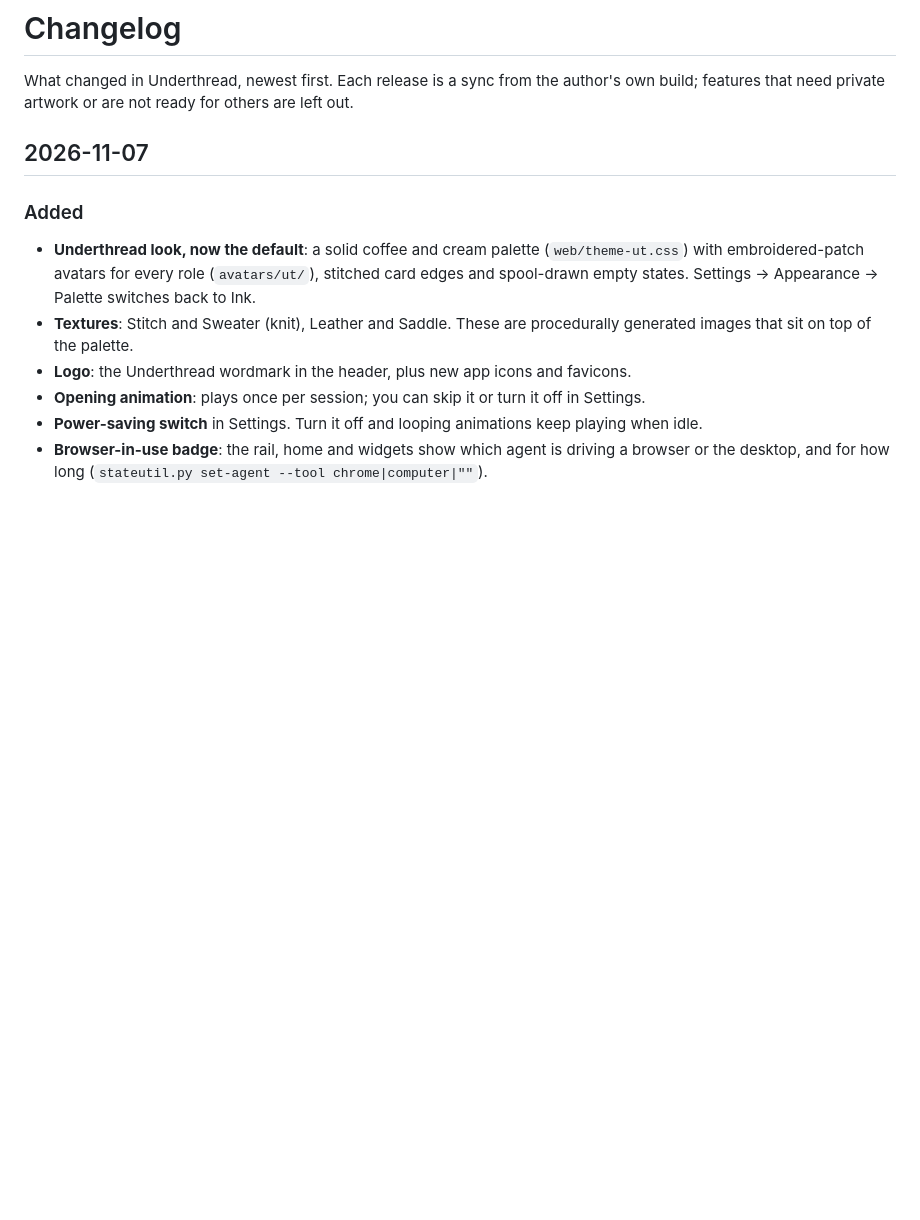
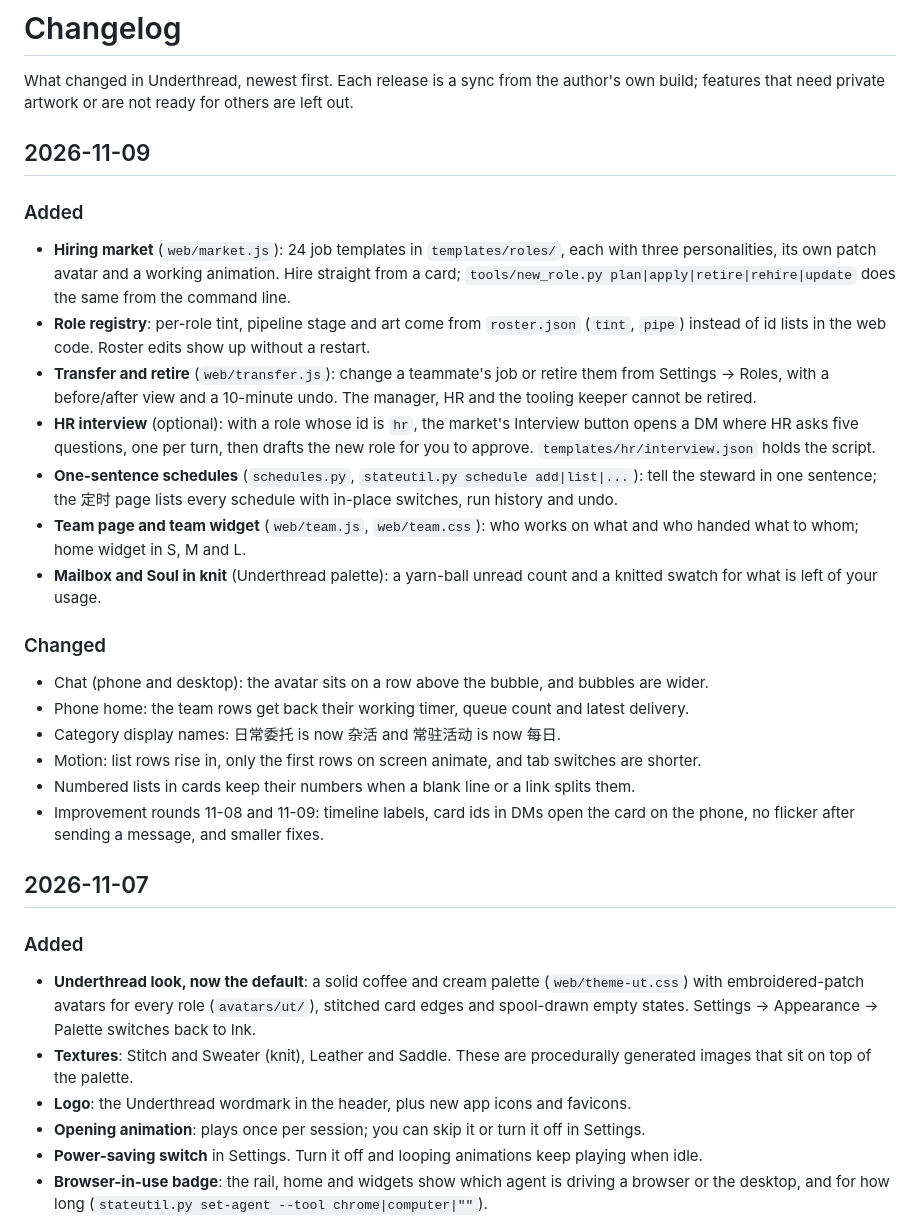
Before and after one commit to dxu2/underthread, a Markdown page: CHANGELOG.md, the part around the change. Drawn GitHub-style; blank space fills up the shorter version.

```diff
--- a/CHANGELOG.md
+++ b/CHANGELOG.md
@@ -1,6 +1,25 @@
 # Changelog
 
 What changed in Underthread, newest first. Each release is a sync from the author's own build; features that need private artwork or are not ready for others are left out.
+
+## 2026-11-09
+
+### Added
+- **Hiring market** (`web/market.js`): 24 job templates in `templates/roles/`, each with three personalities, its own patch avatar and a working animation. Hire straight from a card; `tools/new_role.py plan|apply|retire|rehire|update` does the same from the command line.
+- **Role registry**: per-role tint, pipeline stage and art come from `roster.json` (`tint`, `pipe`) instead of id lists in the web code. Roster edits show up without a restart.
+- **Transfer and retire** (`web/transfer.js`): change a teammate's job or retire them from Settings → Roles, with a before/after view and a 10-minute undo. The manager, HR and the tooling keeper cannot be retired.
+- **HR interview** (optional): with a role whose id is `hr`, the market's Interview button opens a DM where HR asks five questions, one per turn, then drafts the new role for you to approve. `templates/hr/interview.json` holds the script.
+- **One-sentence schedules** (`schedules.py`, `stateutil.py schedule add|list|...`): tell the steward in one sentence; the 定时 page lists every schedule with in-place switches, run history and undo.
+- **Team page and team widget** (`web/team.js`, `web/team.css`): who works on what and who handed what to whom; home widget in S, M and L.
+- **Mailbox and Soul in knit** (Underthread palette): a yarn-ball unread count and a knitted swatch for what is left of your usage.
+
+### Changed
+- Chat (phone and desktop): the avatar sits on a row above the bubble, and bubbles are wider.
+- Phone home: the team rows get back their working timer, queue count and latest delivery.
+- Category display names: 日常委托 is now 杂活 and 常驻活动 is now 每日.
+- Motion: list rows rise in, only the first rows on screen animate, and tab switches are shorter.
+- Numbered lists in cards keep their numbers when a blank line or a link splits them.
+- Improvement rounds 11-08 and 11-09: timeline labels, card ids in DMs open the card on the phone, no flicker after sending a message, and smaller fixes.
 
 ## 2026-11-07
 
```
Also changed, not shown: README.md (+8 -0 lines), docs/img/market.png (added).
